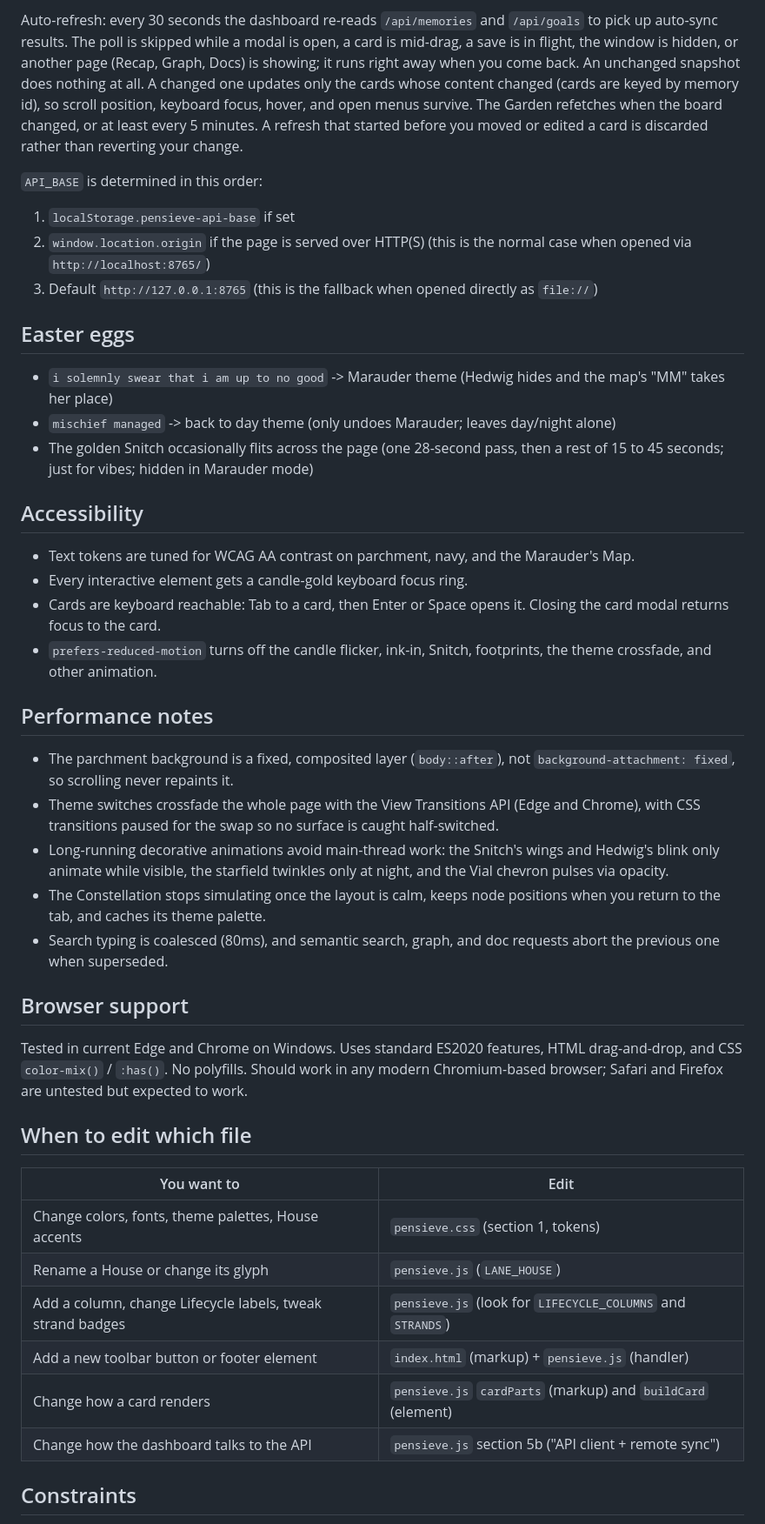
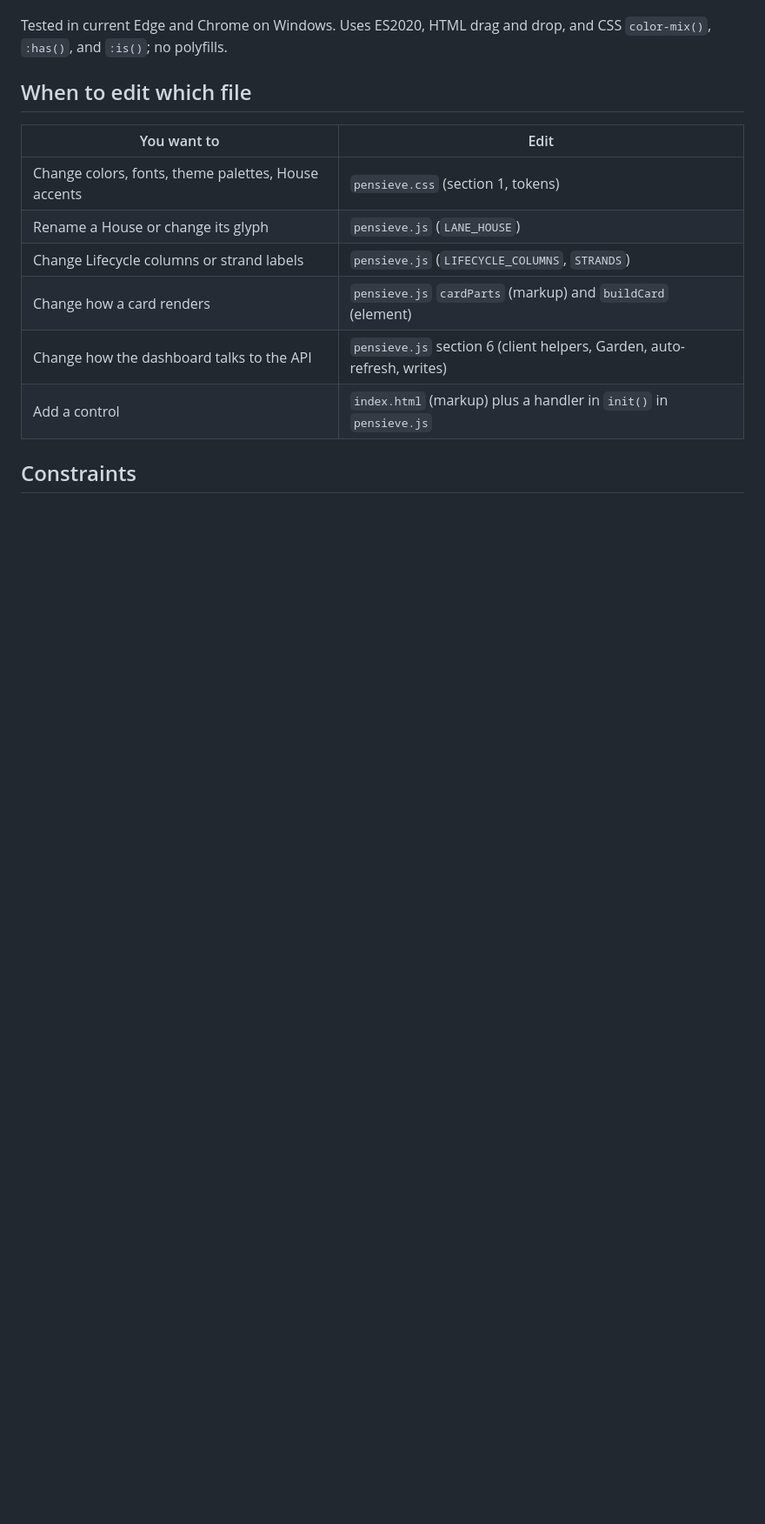
Before and after one commit to andy-herman/pensieve, a Markdown page: frontend-proto/README.md, the part around one of its changes. Shown at 87% size. GitHub-like rendering; blank space fills up the shorter version.

```diff
--- a/frontend-proto/README.md
+++ b/frontend-proto/README.md
@@ -122,35 +109,4 @@ On load, the dashboard requests `/api/healthz`, `/api/memories`, and `/api/goals
-Auto-refresh: every 30 seconds the dashboard re-reads `/api/memories` and `/api/goals` to pick up auto-sync results. The poll is skipped while a modal is open, a card is mid-drag, a save is in flight, the window is hidden, or another page (Recap, Graph, Docs) is showing; it runs right away when you come back. An unchanged snapshot does nothing at all. A changed one updates only the cards whose content changed (cards are keyed by memory id), so scroll position, keyboard focus, hover, and open menus survive. The Garden refetches when the board changed, or at least every 5 minutes. A refresh that started before you moved or edited a card is discarded rather than reverting your change.
-
-`API_BASE` is determined in this order:
-
-1. `localStorage.pensieve-api-base` if set
-2. `window.location.origin` if the page is served over HTTP(S) (this is the normal case when opened via `http://localhost:8765/`)
-3. Default `http://127.0.0.1:8765` (this is the fallback when opened directly as `file://`)
-
-## Easter eggs
-
-- `i solemnly swear that i am up to no good` -> Marauder theme (Hedwig hides and the map's "MM" takes her place)
-- `mischief managed` -> back to day theme (only undoes Marauder; leaves day/night alone)
-- The golden Snitch occasionally flits across the page (one 28-second pass, then a rest of 15 to 45 seconds; just for vibes; hidden in Marauder mode)
-
-## Accessibility
-
-- Text tokens are tuned for WCAG AA contrast on parchment, navy, and the Marauder's Map.
-- Every interactive element gets a candle-gold keyboard focus ring.
-- Cards are keyboard reachable: Tab to a card, then Enter or Space opens it. Closing the card modal returns focus to the card.
-- `prefers-reduced-motion` turns off the candle flicker, ink-in, Snitch, footprints, the theme crossfade, and other animation.
-
-## Performance notes
-
-- The parchment background is a fixed, composited layer (`body::after`), not `background-attachment: fixed`, so scrolling never repaints it.
-- Theme switches crossfade the whole page with the View Transitions API (Edge and Chrome), with CSS transitions paused for the swap so no surface is caught half-switched.
-- Long-running decorative animations avoid main-thread work: the Snitch's wings and Hedwig's blink only animate while visible, the starfield twinkles only at night, and the Vial chevron pulses via opacity.
-- The Constellation stops simulating once the layout is calm, keeps node positions when you return to the tab, and caches its theme palette.
-- Search typing is coalesced (80ms), and semantic search, graph, and doc requests abort the previous one when superseded.
-
-## Browser support
-
-Tested in current Edge and Chrome on Windows. Uses standard ES2020 features, HTML drag-and-drop, and CSS `color-mix()` / `:has()`. No polyfills. Should work in any modern Chromium-based browser; Safari and Firefox are untested but expected to work.
+Tested in current Edge and Chrome on Windows. Uses ES2020, HTML drag and drop, and CSS `color-mix()`, `:has()`, and `:is()`; no polyfills.
 
 ## When to edit which file
 
@@ -158,10 +114,10 @@ Tested in current Edge and Chrome on Windows. Uses standard ES2020 features, HTM
 | ----------- | ---- |
 | Change colors, fonts, theme palettes, House accents | `pensieve.css` (section 1, tokens) |
 | Rename a House or change its glyph | `pensieve.js` (`LANE_HOUSE`) |
-| Add a column, change Lifecycle labels, tweak strand badges | `pensieve.js` (look for `LIFECYCLE_COLUMNS` and `STRANDS`) |
-| Add a new toolbar button or footer element | `index.html` (markup) + `pensieve.js` (handler) |
+| Change Lifecycle columns or strand labels | `pensieve.js` (`LIFECYCLE_COLUMNS`, `STRANDS`) |
 | Change how a card renders | `pensieve.js` `cardParts` (markup) and `buildCard` (element) |
-| Change how the dashboard talks to the API | `pensieve.js` section 5b ("API client + remote sync") |
+| Change how the dashboard talks to the API | `pensieve.js` section 6 (client helpers, Garden, auto-refresh, writes) |
+| Add a control | `index.html` (markup) plus a handler in `init()` in `pensieve.js` |
 
 ## Constraints
 
```
Also changed, not shown: other parts of frontend-proto/README.md (+68 -86 lines).
